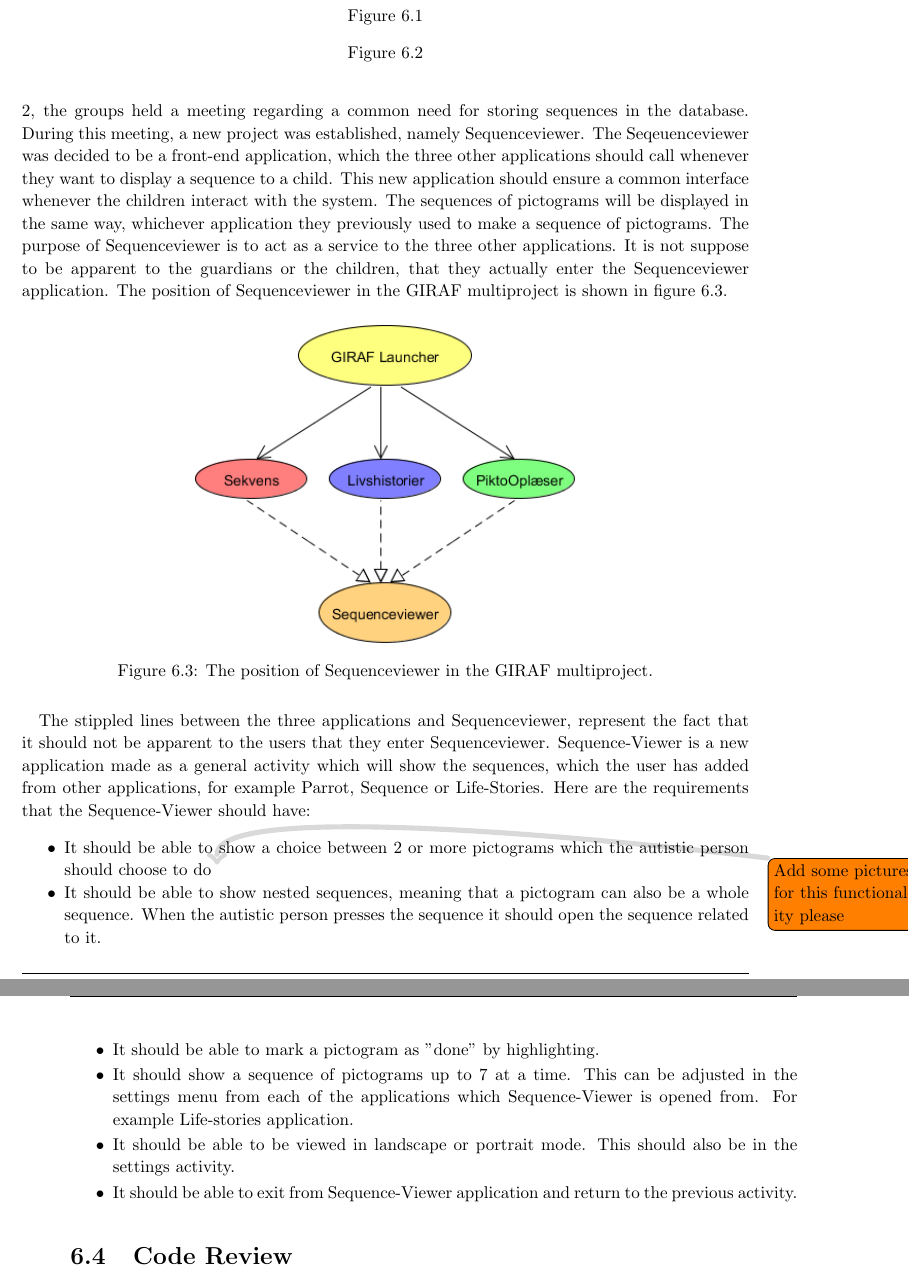
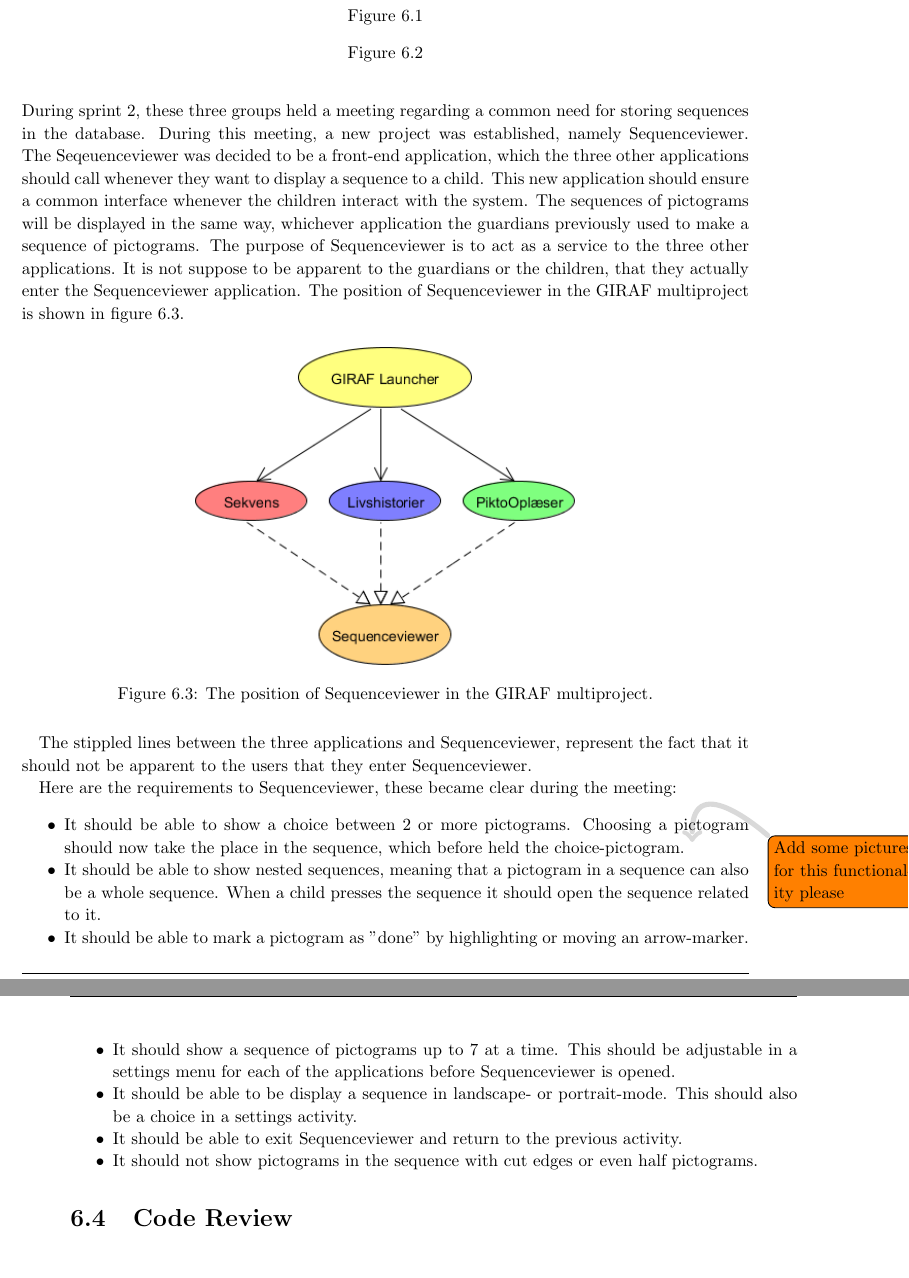
Before and after one commit to commentatorboy/sw607f14, a LaTeX thesis (Report/Report.tex, which reads Report/Collaboration/SequenceViewer.tex): two parts of pages 30 and 31 of 37 before the commit and two parts of pages 30 and 31 of 36 after it, joined at a grey line, cut so that both start at the same text. Compiled offline with pdfLaTeX.

Commit message:
rettet det sidste til i omkring collaboration om sequenceviewer

```diff
--- a/Report/Collaboration/SequenceViewer.tex
+++ b/Report/Collaboration/SequenceViewer.tex
@@ -1,5 +1,5 @@
 \section{SequenceViewer}\label{sec:sequenceviewer}
-The GIRAF-project contains three applications which share a common feature regarding sequences of pictograms. The three applications are Sekvens, Livshistorier, and Piktooplaeser. During sprint 2, the groups held a meeting regarding a common need for storing sequences in the database. During this meeting, a new project was established, namely Sequenceviewer. The Seqeuenceviewer was decided to be a front-end application, which the three other applications should call whenever they want to display a sequence to a child. This new application should ensure a common interface whenever the children interact with the system. The sequences of pictograms will be displayed in the same way, whichever application they previously used to make a sequence of pictograms.
+The GIRAF multiproject contains three applications which share a common feature, which is sequences of pictograms. The three applications are Sekvens, Livshistorier, and Piktooplæser. During sprint 2, these three groups held a meeting regarding a common need for storing sequences in the database. During this meeting, a new project was established, namely Sequenceviewer. The Seqeuenceviewer was decided to be a front-end application, which the three other applications should call whenever they want to display a sequence to a child. This new application should ensure a common interface whenever the children interact with the system. The sequences of pictograms will be displayed in the same way, whichever application the guardians previously used to make a sequence of pictograms.
 The purpose of Sequenceviewer is to act as a service to the three other applications. It is not suppose to be apparent to the guardians or the children, that they actually enter the Sequenceviewer application. The position of Sequenceviewer in the GIRAF multiproject is shown in figure \ref{fig:sequenceviewer}.
 \begin{figure}[H]
 	\centering
@@ -8,14 +8,15 @@ The purpose of Sequenceviewer is to act as a service to the three other applicat
 	\label{fig:sequenceviewer}
 \end{figure}
 The stippled lines between the three applications and Sequenceviewer, represent the fact that it should not be apparent to the users that they enter Sequenceviewer.
-Sequence-Viewer is a new application made as a general activity which will show the sequences, which the user has added from other applications, for example Parrot, Sequence or Life-Stories.
-Here are the requirements that the Sequence-Viewer should have:
+
+Here are the requirements to Sequenceviewer, these became clear during the meeting:
 \begin{itemize}
-\item It should be able to show a choice between 2 or more pictograms which the autistic person should choose to do
+\item It should be able to show a choice between 2 or more pictograms. Choosing a pictogram should now take the place in the sequence, which before held the choice-pictogram.
 \note{Add some pictures for this functionality please}
-\item It should be able to show nested sequences, meaning that a pictogram can also be a whole sequence. When the autistic person presses the sequence it should open the sequence related to it.
-\item It should be able to mark a pictogram as "done" by highlighting.
-\item It should show a sequence of pictograms up to 7 at a time. This can be adjusted in the settings menu from each of the applications which Sequence-Viewer is opened from. For example Life-stories application.
-\item It should be able to be viewed in landscape or portrait mode. This should also be in the settings activity.
-\item It should be able to exit from Sequence-Viewer application and return to the previous activity.
+\item It should be able to show nested sequences, meaning that a pictogram in a sequence can also be a whole sequence. When a child presses the sequence it should open the sequence related to it.
+\item It should be able to mark a pictogram as "done" by highlighting or moving an arrow-marker.
+\item It should show a sequence of pictograms up to 7 at a time. This should be adjustable in a settings menu for each of the applications before Sequenceviewer is opened.
+\item It should be able to be display a sequence in landscape- or portrait-mode. This should also be a choice in a settings activity.
+\item It should be able to exit Sequenceviewer and return to the previous activity.
+\item It should not show pictograms in the sequence with cut edges or even half pictograms.
 \end{itemize}
```
